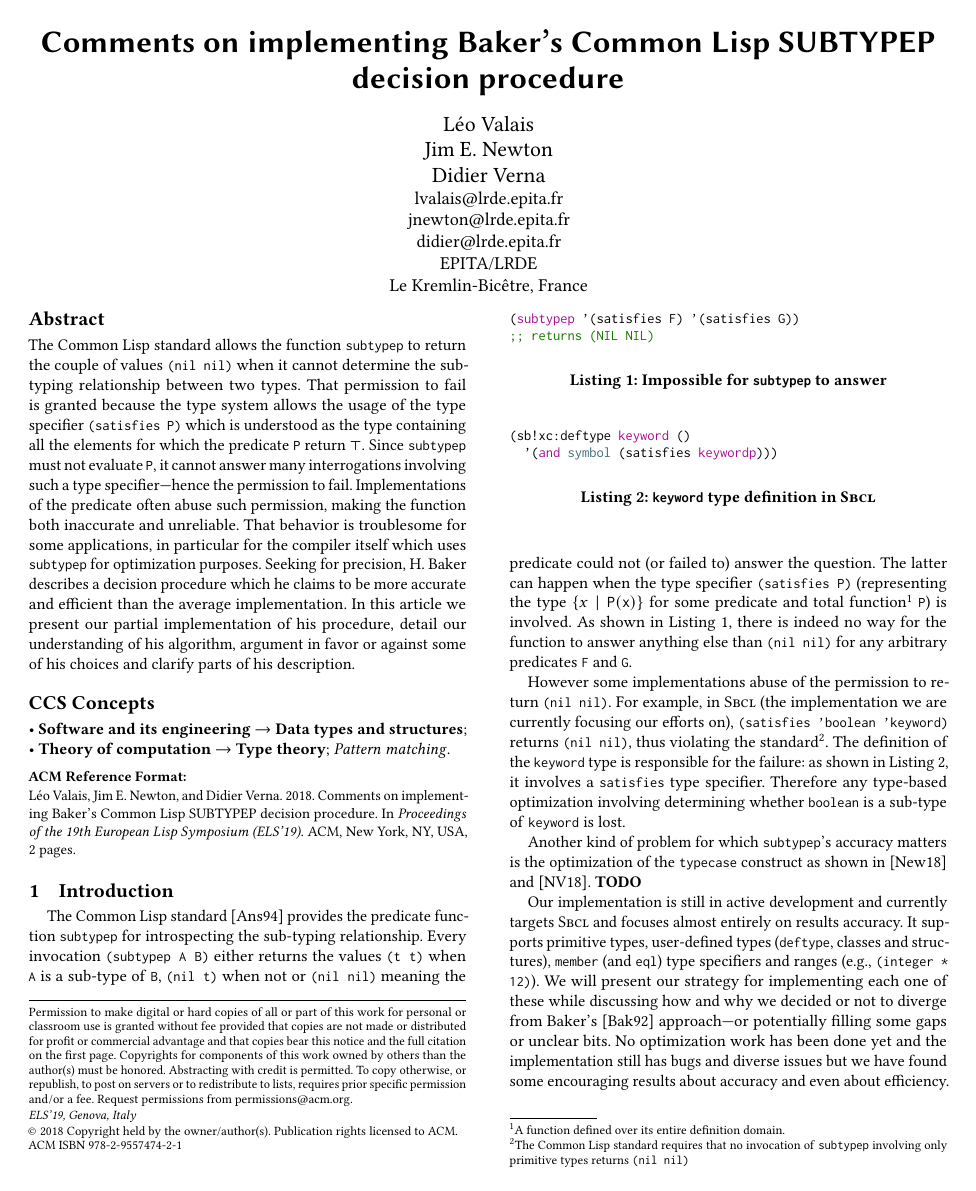
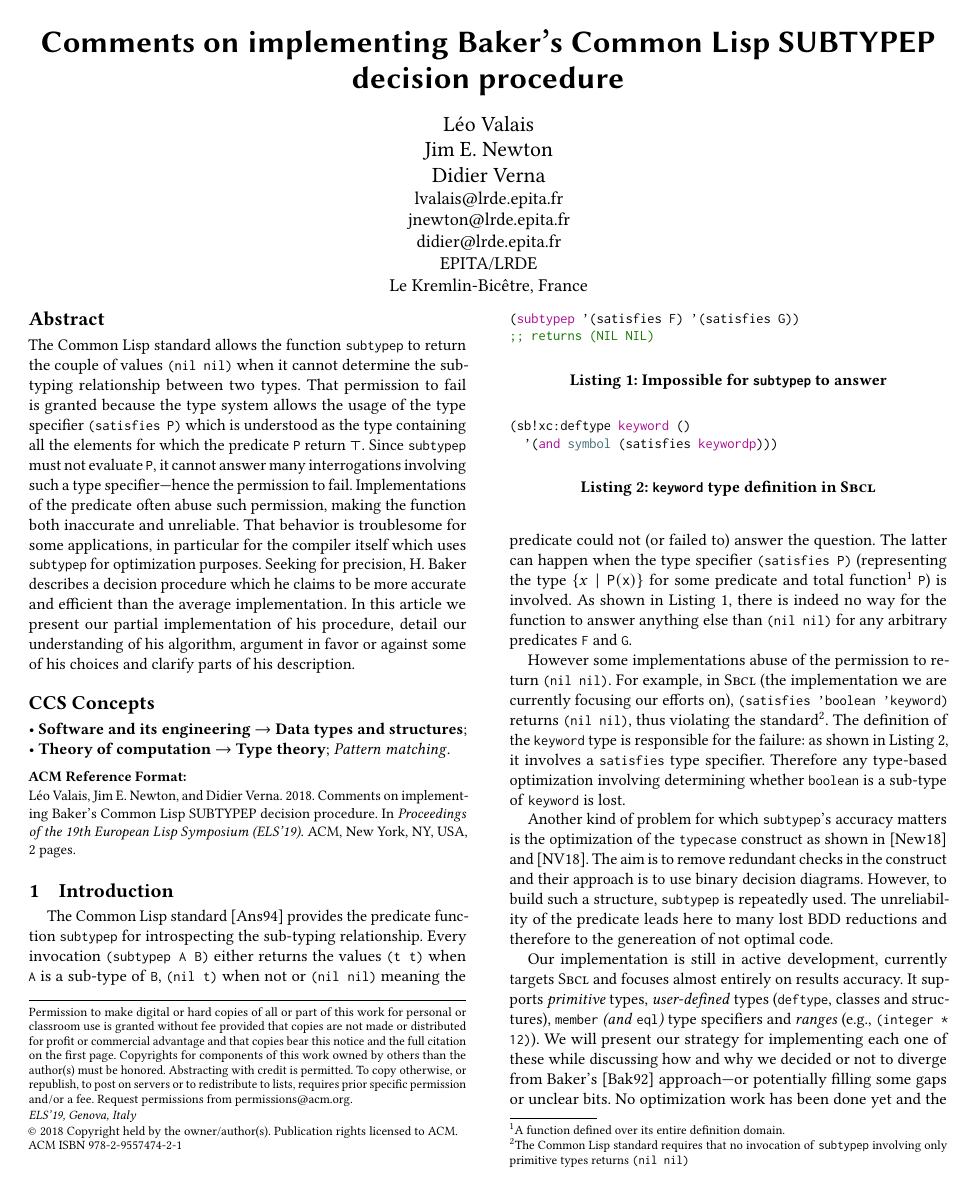
Before and after one commit to leovalais/valais.els, a LaTeX paper (valais.19.els.tex): page 1 of 2. Compiled offline with pdfLaTeX.

Commit message:
els19: introduction end

```diff
--- a/valais.19.els.tex
+++ b/valais.19.els.tex
@@ -146,13 +146,16 @@ optimization involving determining whether \code{boolean} is a sub-type of
 
 Another kind of problem for which \code{subtypep}'s accuracy matters is the
 optimization of the \code{typecase} construct as shown in \cite{newton.18.phd}
-and \cite{newton.18.els}.
-\textbf{TODO}
+and \cite{newton.18.els}. The aim is to remove redundant checks in the construct
+and their approach is to use binary decision diagrams. However, to build such a
+structure, \code{subtypep} is repeatedly used. The unreliability of the
+predicate leads here to many lost BDD reductions and therefore to the
+genereation of not optimal code.
 
-Our implementation is still in active development and currently targets
+Our implementation is still in active development, currently targets
 \sbcl{} and focuses almost entirely on results accuracy. It supports
-primitive types, user-defined types (\code{deftype}, classes and structures),
-\code{member} (and \code{eql}) type specifiers and ranges (e.g.,
+\emph{primitive} types, \emph{user-defined} types (\code{deftype}, classes and structures),
+\emph{\code{member} (and \code{eql})} type specifiers and \emph{ranges} (e.g.,
 \code{(integer * 12)}). We will present our strategy for implementing each one
 of these while discussing how and why we decided or not to diverge from Baker's
 \cite{baker1992}
```
